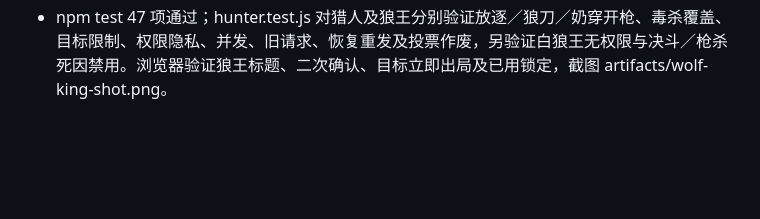
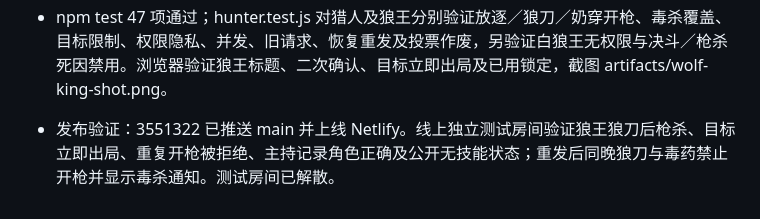
Before and after one commit to 6VSOFT/LRS_JUDGE, a Markdown page: handoff.md, the part around the change. Drawn GitHub-style; blank space fills up the shorter version.

Commit message:
docs: record wolf king production verification [skip ci]

```diff
--- a/handoff.md
+++ b/handoff.md
@@ -249,3 +249,5 @@
 - 狼王现与猎人共用 shoot API 和每局一次枪杀规则：被放逐、狼刀或奶穿结算淘汰后可向一名其他存活玩家开枪，立即出局；女巫毒杀优先禁止。存活、手动出局、决斗出局及被枪杀不获得资格。白狼王与其他狼人角色不获得枪杀权限。
 - 沿用 game.hunterShots 按座位保存次数及个人 game.hunter 私密状态（兼容现有字段），hunterPoisoned 通知亦扩展到狼王；仅本人可见。界面按实际身份显示猎人／狼王枪杀，主持记录使用真实角色名。恢复存活／回退／刷新不恢复次数，重发重置，旧房间缺少记录不推断资格。进行中的投票仍因枪杀出局作废并需重开。
 - npm test 47 项通过；hunter.test.js 对猎人及狼王分别验证放逐／狼刀／奶穿开枪、毒杀覆盖、目标限制、权限隐私、并发、旧请求、恢复重发及投票作废，另验证白狼王无权限与决斗／枪杀死因禁用。浏览器验证狼王标题、二次确认、目标立即出局及已用锁定，截图 artifacts/wolf-king-shot.png。
+
+- 发布验证：3551322 已推送 main 并上线 Netlify。线上独立测试房间验证狼王狼刀后枪杀、目标立即出局、重复开枪被拒绝、主持记录角色正确及公开无技能状态；重发后同晚狼刀与毒药禁止开枪并显示毒杀通知。测试房间已解散。
```
